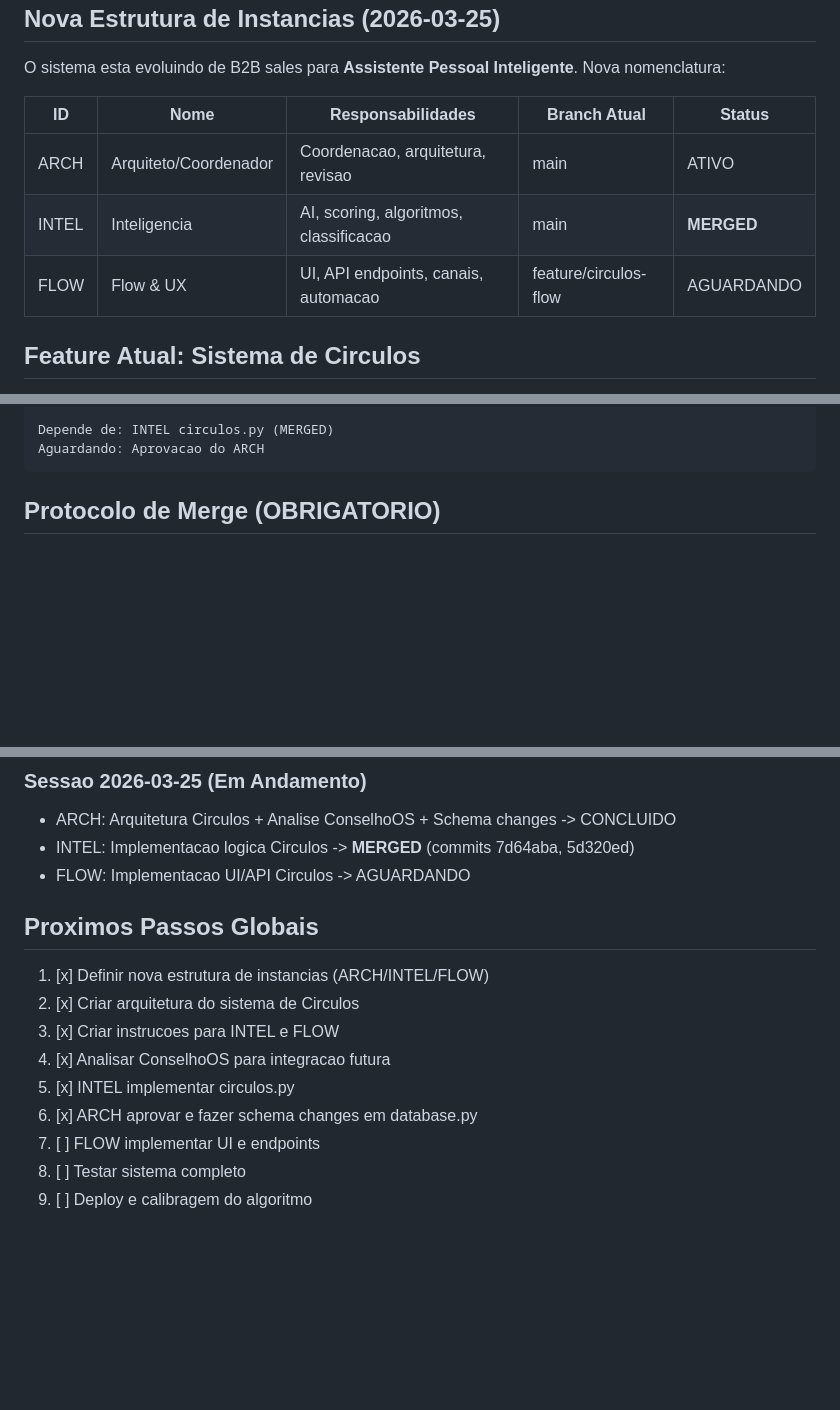
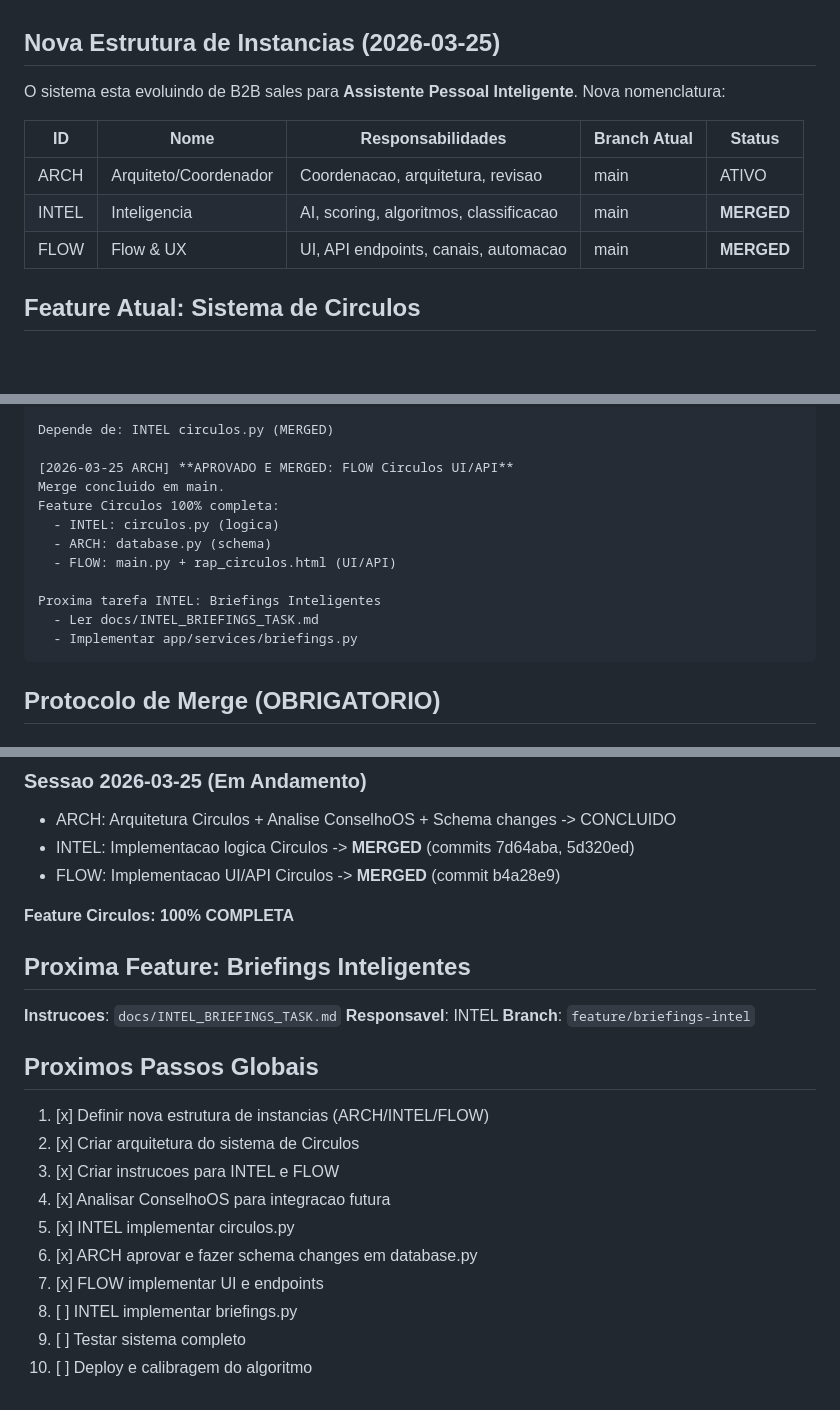
Before and after one commit to renatoprado18/prospect-system-imensiah, a Markdown page: docs/COORDINATION.md, 3 parts joined by grey strips. GitHub-like rendering; blank space fills up the shorter version.

Commit message:
coord: FLOW merged, Circulos complete, next: Briefings
- FLOW Circulos UI/API merged (commit b4a28e9)
- Feature Circulos 100% complete
- Next task: INTEL Briefings (docs/INTEL_BRIEFINGS_TASK.md)

🤖 Generated with [Claude Code](https://claude.com/claude-code)

Co-Authored-By: Claude Opus 4.5 <noreply@anthropic.com>

````diff
--- a/docs/COORDINATION.md
+++ b/docs/COORDINATION.md
@@ -18,7 +18,7 @@ Nova nomenclatura:
 |----|------|-------------------|--------------|--------|
 | ARCH | Arquiteto/Coordenador | Coordenacao, arquitetura, revisao | main | ATIVO |
 | INTEL | Inteligencia | AI, scoring, algoritmos, classificacao | main | **MERGED** |
-| FLOW | Flow & UX | UI, API endpoints, canais, automacao | feature/circulos-flow | AGUARDANDO |
+| FLOW | Flow & UX | UI, API endpoints, canais, automacao | main | **MERGED** |
 
 ## Feature Atual: Sistema de Circulos
 
@@ -119,7 +119,17 @@ Testes planejados:
   - Recalcular funciona
 
 Depende de: INTEL circulos.py (MERGED)
-Aguardando: Aprovacao do ARCH
+
+[2026-03-25 ARCH] **APROVADO E MERGED: FLOW Circulos UI/API**
+Merge concluido em main.
+Feature Circulos 100% completa:
+  - INTEL: circulos.py (logica)
+  - ARCH: database.py (schema)
+  - FLOW: main.py + rap_circulos.html (UI/API)
+
+Proxima tarefa INTEL: Briefings Inteligentes
+  - Ler docs/INTEL_BRIEFINGS_TASK.md
+  - Implementar app/services/briefings.py
 ```
 
 ## Protocolo de Merge (OBRIGATORIO)
@@ -168,7 +178,15 @@ Aguardando: Aprovacao do ARCH
 ### Sessao 2026-03-25 (Em Andamento)
 - ARCH: Arquitetura Circulos + Analise ConselhoOS + Schema changes -> CONCLUIDO
 - INTEL: Implementacao logica Circulos -> **MERGED** (commits 7d64aba, 5d320ed)
-- FLOW: Implementacao UI/API Circulos -> AGUARDANDO
+- FLOW: Implementacao UI/API Circulos -> **MERGED** (commit b4a28e9)
+
+**Feature Circulos: 100% COMPLETA**
+
+## Proxima Feature: Briefings Inteligentes
+
+**Instrucoes**: `docs/INTEL_BRIEFINGS_TASK.md`
+**Responsavel**: INTEL
+**Branch**: `feature/briefings-intel`
 
 ## Proximos Passos Globais
 
@@ -178,6 +196,7 @@ Aguardando: Aprovacao do ARCH
 4. [x] Analisar ConselhoOS para integracao futura
 5. [x] INTEL implementar circulos.py
 6. [x] ARCH aprovar e fazer schema changes em database.py
-7. [ ] FLOW implementar UI e endpoints
-8. [ ] Testar sistema completo
-9. [ ] Deploy e calibragem do algoritmo
+7. [x] FLOW implementar UI e endpoints
+8. [ ] INTEL implementar briefings.py
+9. [ ] Testar sistema completo
+10. [ ] Deploy e calibragem do algoritmo
````
